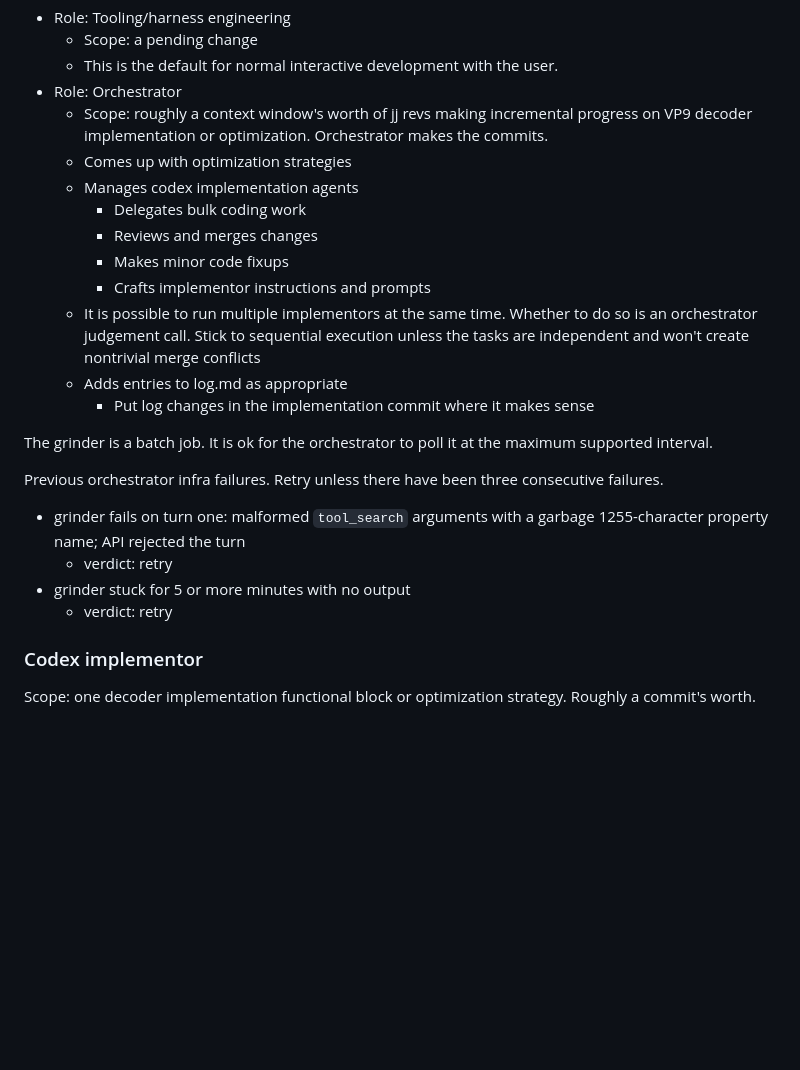
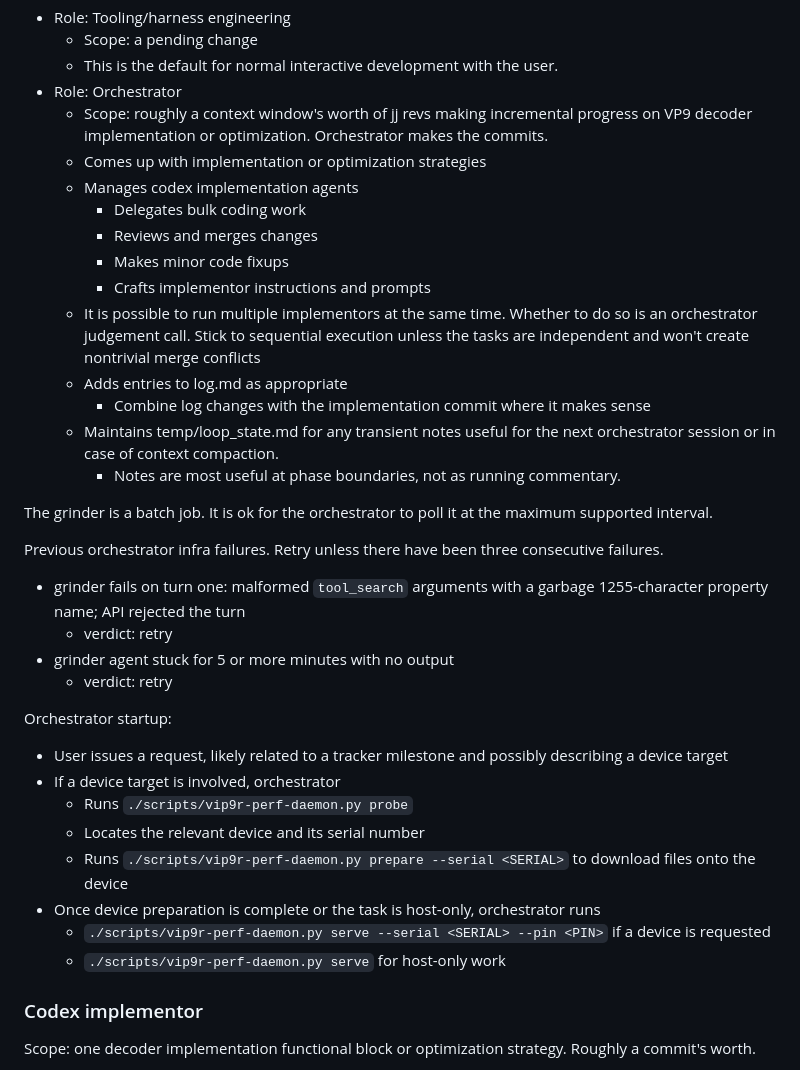
Before and after one commit to ppergame/vip9r, a Markdown page: docs/requirements.md, the part around the change. Rendered like a GitHub page; blank space fills up the shorter version.

Commit message:
orchestrator startup

```diff
--- a/docs/requirements.md
+++ b/docs/requirements.md
@@ -105,7 +105,7 @@ moment the session is done.
   - Scope: roughly a context window's worth of jj revs making incremental
     progress on VP9 decoder implementation or optimization. Orchestrator makes
     the commits.
-  - Comes up with optimization strategies
+  - Comes up with implementation or optimization strategies
   - Manages codex implementation agents
     - Delegates bulk coding work
     - Reviews and merges changes
@@ -115,7 +115,10 @@ moment the session is done.
     so is an orchestrator judgement call. Stick to sequential execution unless
     the tasks are independent and won't create nontrivial merge conflicts
   - Adds entries to log.md as appropriate
-    - Put log changes in the implementation commit where it makes sense
+    - Combine log changes with the implementation commit where it makes sense
+  - Maintains temp/loop_state.md for any transient notes useful for the next
+    orchestrator session or in case of context compaction.
+    - Notes are most useful at phase boundaries, not as running commentary.
 
 The grinder is a batch job. It is ok for the orchestrator to poll it at the
 maximum supported interval.
@@ -126,8 +129,23 @@ consecutive failures.
 - grinder fails on turn one: malformed `tool_search` arguments with a garbage
   1255-character property name; API rejected the turn
   - verdict: retry
-- grinder stuck for 5 or more minutes with no output
+- grinder agent stuck for 5 or more minutes with no output
   - verdict: retry
+
+Orchestrator startup:
+
+- User issues a request, likely related to a tracker milestone and possibly
+  describing a device target
+- If a device target is involved, orchestrator
+  - Runs `./scripts/vip9r-perf-daemon.py probe`
+  - Locates the relevant device and its serial number
+  - Runs `./scripts/vip9r-perf-daemon.py prepare --serial <SERIAL>` to download
+    files onto the device
+- Once device preparation is complete or the task is host-only, orchestrator
+  runs
+  - `./scripts/vip9r-perf-daemon.py serve --serial <SERIAL> --pin <PIN>` if a
+    device is requested
+  - `./scripts/vip9r-perf-daemon.py serve` for host-only work
 
 ### Codex implementor
 
```
